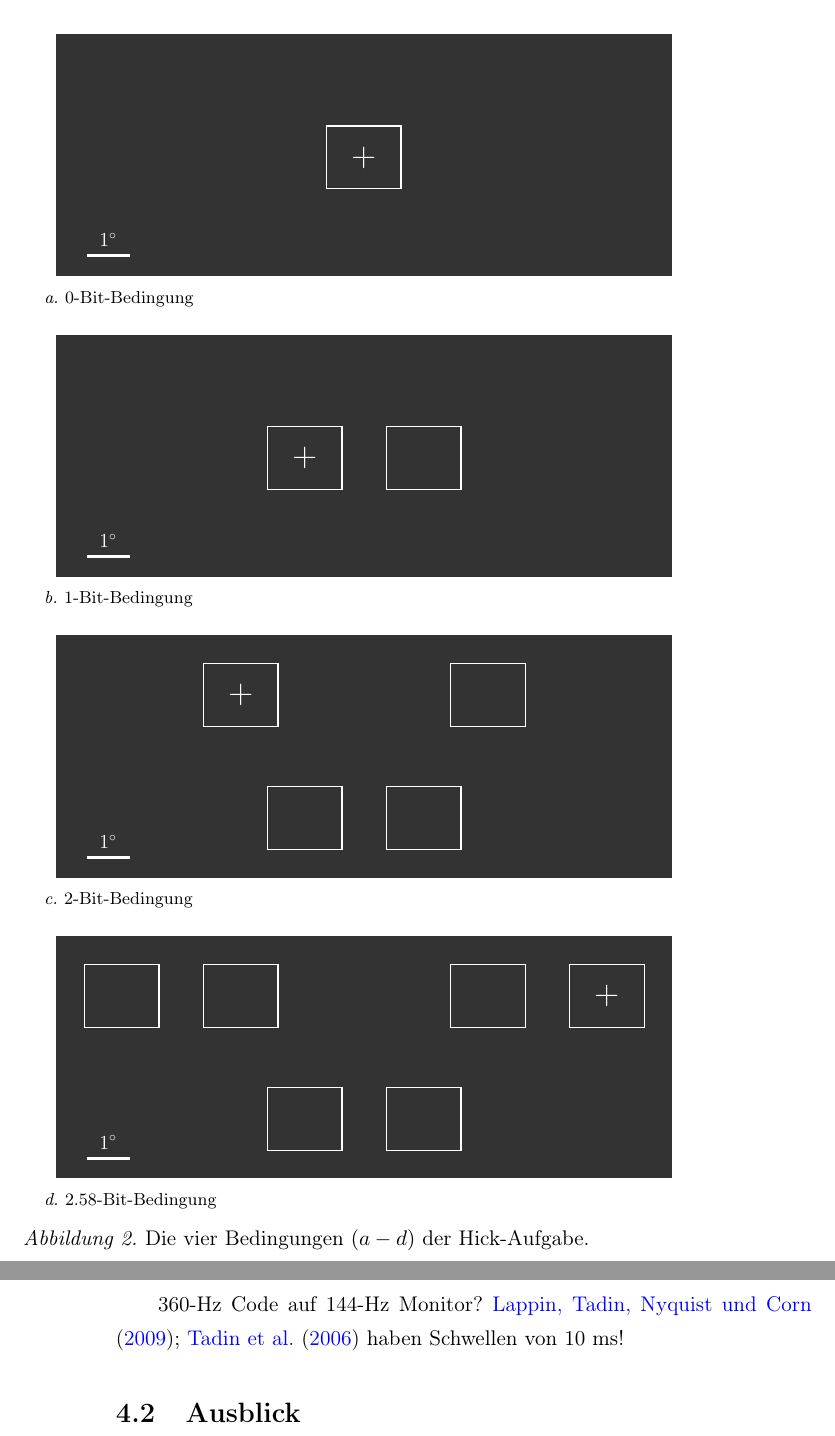
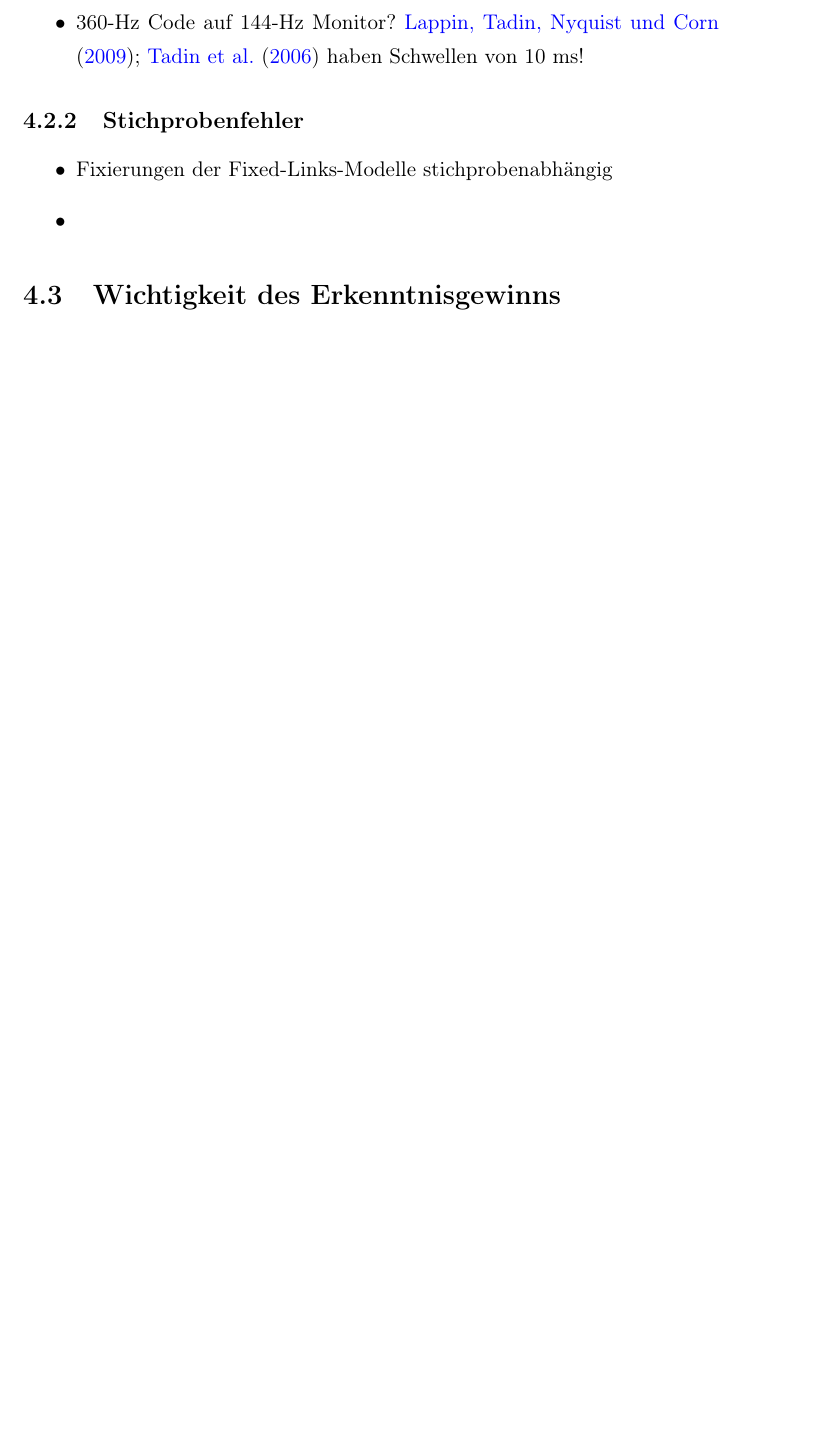
Before and after one commit to pipomas/PhD_thesis, a LaTeX thesis (diss.tex): two parts of pages 35 and 94 of 121 before the commit and part of page 97 of 125 after it, the two joined at a grey line, cut at the place of the change, the shorter picture padded with empty space. Compiled offline with pdfLaTeX.

Commit message:
edited "Diskussion"

```diff
--- a/diss.tex
+++ b/diss.tex
@@ -853,124 +853,124 @@ Präsentiert wurde die Aufgabe auf dem in \autoref{sub:ssas} beschriebenen Compu
 
 Die Stimuli wurden mit E-Prime\textsuperscript{\textregistered} \citep{eprime} generiert. Die weissen Stimuli wurden auf einem schwarzen Hintergrund präsentiert, welcher eine Leuchtdichte von $2\,\textnormal{cd}/ \textnormal{m}^2$ aufwies. Der horizontale und vertikale Sehwinkel der verwendeten Rechtecke betrug $1.8^{\circ}$ respektive $1.5^{\circ}$. Die Rechtecke wurden auf dem Monitor zentriert dargeboten. Die Stimulianordnung der verwendeten Bedingungen sah folgendermassen aus (siehe \autoref{fig:hick_stimuli}):  In der $0$-Bit-Bedingung wurde ein Rechteck präsentiert. In der $1$-Bit-Bedingung wurden horizontal nebeneinander zwei Rechtecke präsentiert. Die beiden Rechtecke erschlossen zusammen einen horizontalen und vertikalen Sehwinkel von $4.5^{\circ}$ respektive $1.5^{\circ}$. In der $2$-Bit-Bedingung wurden in U-Form vier Rechtecke präsentiert. Die vier Rechtecke erschlossen gemeinsam einen horizontalen und vertikalen Sehwinkel von $7.5^{\circ}$ respektive $4.3^{\circ}$. In der $2.58$-Bit-Bedingung wurden zu den in U-Form angeordneten vier Rechtecken der $2$-Bit-Bedingung in der oberen Reihe je links und rechts ein Rechteck hinzugefügt. Die sechs Rechtecke erschlossen zusammen einen horizontalen und vertikalen Sehwinkel von $12.9^{\circ}$ respektive $4.3^{\circ}$. Der Sehwinkel des imperativen Reizes, einem \enquote{+}, betrug $0.5^{\circ}$ und wurde  immer in der Mitte eines Rechtecks präsentiert. Die Sehwinkel der Stimuli wurden mit einer Kinnstütze, die $61$ cm vom Monitor entfernt war, sichergestellt. Der verwendete Ton wies bei einer Frequenz von $1000$~Hz und einer Lautstärke von $70$~dB eine Länge von $200$~ms auf.
 
-\begin{figure}[htbp]
-	\centering
-	\subfloat[0-Bit]		[0-Bit-Bedingung]	{
-		\resizebox{.9\textwidth}{!}{
-			\begin{tikzpicture}
-			[scale=1, font=\sffamily, inner sep=0pt, baseline,
-			manifest/.style		= {draw, rectangle, thick, white, inner sep=0pt, minimum width=19mm, minimum height=16mm},
-			invisible/.style	= {draw, rectangle, thick, black!80, inner sep=0pt, minimum width=19mm, minimum height=16mm},
-			visual/.style 		= {draw, rectangle, thick, white, fill=white!100, minimum width= 10.65mm, minimum height=.5mm}]
-
-			\node [invisible]	at (0,0)							(3)	{};
-			\node [invisible]	[right = 11mm of 3]	  				(4)	{};
-			\node [invisible]	[above left  = 15mm and -3mm of 3]	(2) {};
-			\node [invisible]	[above right = 15mm and -3mm of 4]	(5) {};
-			\node [invisible]	[left  = 11mm of 2]	  				(1)	{};
-			\node [invisible]	[right = 11mm of 5]	  				(6)	{};
-
-			\node [manifest] at (1.5,1.5)							(9)	{\Huge $+$};
-
-			\node [visual]		at (-5,-1)	{}							;
-			\node [white]		at (-5,-.6) {\Large$1^{\circ}$}		;
-
-			\begin{scope}[on background layer]
-				\node [fill=black!80, inner sep= 20pt, fit=(1) (2) (3) (4) (5) (6)] {};
-			\end{scope}
-			\end{tikzpicture}
-}} \newline
-
-\subfloat[1-Bit]		[1-Bit-Bedingung]	{
-	\resizebox{.9\textwidth}{!}{
-		\begin{tikzpicture}
-		[scale=1, font=\sffamily, inner sep=0pt,
-		manifest/.style		= {draw, rectangle, thick, white, inner sep=0pt, minimum width=19mm, minimum height=16mm},
-		invisible/.style	= {draw, rectangle, thick, black!80, inner sep=0pt, minimum width=19mm, minimum height=16mm},
-		visual/.style 		= {draw, rectangle, thick, white, fill=white!100, minimum width= 10.65mm, minimum height=.5mm}]
-
-		\node [invisible]	at (0,0)							(3)	{};
-		\node [invisible]	[right = 11mm of 3]	  				(4)	{};
-		\node [invisible]	[above left  = 15mm and -3mm of 3]	(2) {};
-		\node [invisible]	[above right = 15mm and -3mm of 4]	(5) {};
-		\node [invisible]	[left  = 11mm of 2]	  				(1)	{};
-		\node [invisible]	[right = 11mm of 5]	  				(6)	{};
-
-		\node [manifest] at (0,1.5)				(9)		{\Huge $+$}	;
-		\node [manifest] [right = 11mm of 9] 	(10)	{}			;
-
-		\node [visual]		at (-5,-1)	{}							;
-		\node [white]		at (-5,-.6) {\Large$1^{\circ}$}		;
-
-		\begin{scope}[on background layer]
-		\node [fill=black!80, inner sep= 20pt, fit=(1) (2) (3) (4) (5) (6)] {};
-		\end{scope}
-		\end{tikzpicture}
-	}} \newline
-
-	\subfloat[2-Bit]		[2-Bit-Bedingung]	{
-		\resizebox{.9\textwidth}{!}{
-			\begin{tikzpicture}
-			[scale=1, font=\sffamily, inner sep=0pt,
-			manifest/.style		= {draw, rectangle, thick, white, inner sep=0pt, minimum width=19mm, minimum height=16mm},
-			invisible/.style	= {draw, rectangle, thick, black!80, inner sep=0pt, minimum width=19mm, minimum height=16mm},
-			visual/.style 		= {draw, rectangle, thick, white, fill=white!100, minimum width= 10.65mm, minimum height=.5mm}]
-
-			\node [invisible]	at (0,0)							(3)	{};
-			\node [invisible]	[right = 11mm of 3]	  				(4)	{};
-			\node [invisible]	[above left  = 15mm and -3mm of 3]	(2) {};
-			\node [invisible]	[above right = 15mm and -3mm of 4]	(5) {};
-			\node [invisible]	[left  = 11mm of 2]	  				(1)	{};
-			\node [invisible]	[right = 11mm of 5]	  				(6)	{};
-
-			\node [manifest]	at (0,0)							(3)	{};
-			\node [manifest]	[right = 11mm of 3]	  				(4)	{};
-			\node [manifest]	[above left  = 15mm and -3mm of 3]	(2) {\Huge $+$};
-			\node [manifest]	[above right = 15mm and -3mm of 4]	(5) {};
-
-			\node [visual]		at (-5,-1)	{}							;
-			\node [white]		at (-5,-.6) {\Large$1^{\circ}$}		;
-
-			\begin{scope}[on background layer]
-			\node [fill=black!80, inner sep= 20pt, fit=(1) (2) (3) (4) (5) (6)] {};
-			\end{scope}
-			\end{tikzpicture}
-		}} \newline
-
-		\subfloat[$2.58$-Bit]		[$2.58$-Bit-Bedingung]	{
-			\resizebox{.9\textwidth}{!}{
-				\begin{tikzpicture}
-				[scale=1, font=\sffamily, inner sep=0pt,
-				manifest/.style		= {draw, rectangle, thick, white, inner sep=0pt, minimum width=19mm, minimum height=16mm},
-				invisible/.style	= {draw, rectangle, thick, black!80, inner sep=0pt, minimum width=19mm, minimum height=16mm},
-				visual/.style 		= {draw, rectangle, thick, white, fill=white!100, minimum width= 10.65mm, minimum height=.5mm}]
-
-				\node [invisible]	at (0,0)							(3)	{};
-				\node [invisible]	[right = 11mm of 3]	  				(4)	{};
-				\node [invisible]	[above left  = 15mm and -3mm of 3]	(2) {};
-				\node [invisible]	[above right = 15mm and -3mm of 4]	(5) {};
-				\node [invisible]	[left  = 11mm of 2]	  				(1)	{};
-				\node [invisible]	[right = 11mm of 5]	  				(6)	{};
-
-				\node [manifest]	at (0,0)							(3)	{};
-				\node [manifest]	[right = 11mm of 3]	  				(4)	{};
-				\node [manifest]	[above left  = 15mm and -3mm of 3]	(2) {};
-				\node [manifest]	[above right = 15mm and -3mm of 4]	(5) {};
-				\node [manifest]	[left  = 11mm of 2]	  				(1)	{};
-				\node [manifest]	[right = 11mm of 5]	  				(6)	{\Huge $+$};
-
-				\node [visual]		at (-5,-1)	{}							;
-				\node [white]		at (-5,-.6) {\Large$1^{\circ}$}		;
-
-				\begin{scope}[on background layer]
-				\node [fill=black!80, inner sep= 20pt, fit=(1) (2) (3) (4) (5) (6)] {};
-				\end{scope}
-				\end{tikzpicture}
-			}} \newline
-
-			\caption[Die Hick-Bedingungen]{Die vier Bedingungen $(a - d)$ der \gls{ha}. }
-			\label{fig:hick_stimuli}
-\end{figure}
+%\begin{figure}[htbp]
+%	\centering
+%	\subfloat[0-Bit]		[0-Bit-Bedingung]	{
+%		\resizebox{.9\textwidth}{!}{
+%			\begin{tikzpicture}
+%			[scale=1, font=\sffamily, inner sep=0pt, baseline,
+%			manifest/.style		= {draw, rectangle, thick, white, inner sep=0pt, minimum width=19mm, minimum height=16mm},
+%			invisible/.style	= {draw, rectangle, thick, black!80, inner sep=0pt, minimum width=19mm, minimum height=16mm},
+%			visual/.style 		= {draw, rectangle, thick, white, fill=white!100, minimum width= 10.65mm, minimum height=.5mm}]
+%
+%			\node [invisible]	at (0,0)							(3)	{};
+%			\node [invisible]	[right = 11mm of 3]	  				(4)	{};
+%			\node [invisible]	[above left  = 15mm and -3mm of 3]	(2) {};
+%			\node [invisible]	[above right = 15mm and -3mm of 4]	(5) {};
+%			\node [invisible]	[left  = 11mm of 2]	  				(1)	{};
+%			\node [invisible]	[right = 11mm of 5]	  				(6)	{};
+%
+%			\node [manifest] at (1.5,1.5)							(9)	{\Huge $+$};
+%
+%			\node [visual]		at (-5,-1)	{}							;
+%			\node [white]		at (-5,-.6) {\Large$1^{\circ}$}		;
+%
+%			\begin{scope}[on background layer]
+%				\node [fill=black!80, inner sep= 20pt, fit=(1) (2) (3) (4) (5) (6)] {};
+%			\end{scope}
+%			\end{tikzpicture}
+%}} \newline
+%
+%\subfloat[1-Bit]		[1-Bit-Bedingung]	{
+%	\resizebox{.9\textwidth}{!}{
+%		\begin{tikzpicture}
+%		[scale=1, font=\sffamily, inner sep=0pt,
+%		manifest/.style		= {draw, rectangle, thick, white, inner sep=0pt, minimum width=19mm, minimum height=16mm},
+%		invisible/.style	= {draw, rectangle, thick, black!80, inner sep=0pt, minimum width=19mm, minimum height=16mm},
+%		visual/.style 		= {draw, rectangle, thick, white, fill=white!100, minimum width= 10.65mm, minimum height=.5mm}]
+%
+%		\node [invisible]	at (0,0)							(3)	{};
+%		\node [invisible]	[right = 11mm of 3]	  				(4)	{};
+%		\node [invisible]	[above left  = 15mm and -3mm of 3]	(2) {};
+%		\node [invisible]	[above right = 15mm and -3mm of 4]	(5) {};
+%		\node [invisible]	[left  = 11mm of 2]	  				(1)	{};
+%		\node [invisible]	[right = 11mm of 5]	  				(6)	{};
+%
+%		\node [manifest] at (0,1.5)				(9)		{\Huge $+$}	;
+%		\node [manifest] [right = 11mm of 9] 	(10)	{}			;
+%
+%		\node [visual]		at (-5,-1)	{}							;
+%		\node [white]		at (-5,-.6) {\Large$1^{\circ}$}		;
+%
+%		\begin{scope}[on background layer]
+%		\node [fill=black!80, inner sep= 20pt, fit=(1) (2) (3) (4) (5) (6)] {};
+%		\end{scope}
+%		\end{tikzpicture}
+%	}} \newline
+%
+%	\subfloat[2-Bit]		[2-Bit-Bedingung]	{
+%		\resizebox{.9\textwidth}{!}{
+%			\begin{tikzpicture}
+%			[scale=1, font=\sffamily, inner sep=0pt,
+%			manifest/.style		= {draw, rectangle, thick, white, inner sep=0pt, minimum width=19mm, minimum height=16mm},
+%			invisible/.style	= {draw, rectangle, thick, black!80, inner sep=0pt, minimum width=19mm, minimum height=16mm},
+%			visual/.style 		= {draw, rectangle, thick, white, fill=white!100, minimum width= 10.65mm, minimum height=.5mm}]
+%
+%			\node [invisible]	at (0,0)							(3)	{};
+%			\node [invisible]	[right = 11mm of 3]	  				(4)	{};
+%			\node [invisible]	[above left  = 15mm and -3mm of 3]	(2) {};
+%			\node [invisible]	[above right = 15mm and -3mm of 4]	(5) {};
+%			\node [invisible]	[left  = 11mm of 2]	  				(1)	{};
+%			\node [invisible]	[right = 11mm of 5]	  				(6)	{};
+%
+%			\node [manifest]	at (0,0)							(3)	{};
+%			\node [manifest]	[right = 11mm of 3]	  				(4)	{};
+%			\node [manifest]	[above left  = 15mm and -3mm of 3]	(2) {\Huge $+$};
+%			\node [manifest]	[above right = 15mm and -3mm of 4]	(5) {};
+%
+%			\node [visual]		at (-5,-1)	{}							;
+%			\node [white]		at (-5,-.6) {\Large$1^{\circ}$}		;
+%
+%			\begin{scope}[on background layer]
+%			\node [fill=black!80, inner sep= 20pt, fit=(1) (2) (3) (4) (5) (6)] {};
+%			\end{scope}
+%			\end{tikzpicture}
+%		}} \newline
+%
+%		\subfloat[$2.58$-Bit]		[$2.58$-Bit-Bedingung]	{
+%			\resizebox{.9\textwidth}{!}{
+%				\begin{tikzpicture}
+%				[scale=1, font=\sffamily, inner sep=0pt,
+%				manifest/.style		= {draw, rectangle, thick, white, inner sep=0pt, minimum width=19mm, minimum height=16mm},
+%				invisible/.style	= {draw, rectangle, thick, black!80, inner sep=0pt, minimum width=19mm, minimum height=16mm},
+%				visual/.style 		= {draw, rectangle, thick, white, fill=white!100, minimum width= 10.65mm, minimum height=.5mm}]
+%
+%				\node [invisible]	at (0,0)							(3)	{};
+%				\node [invisible]	[right = 11mm of 3]	  				(4)	{};
+%				\node [invisible]	[above left  = 15mm and -3mm of 3]	(2) {};
+%				\node [invisible]	[above right = 15mm and -3mm of 4]	(5) {};
+%				\node [invisible]	[left  = 11mm of 2]	  				(1)	{};
+%				\node [invisible]	[right = 11mm of 5]	  				(6)	{};
+%
+%				\node [manifest]	at (0,0)							(3)	{};
+%				\node [manifest]	[right = 11mm of 3]	  				(4)	{};
+%				\node [manifest]	[above left  = 15mm and -3mm of 3]	(2) {};
+%				\node [manifest]	[above right = 15mm and -3mm of 4]	(5) {};
+%				\node [manifest]	[left  = 11mm of 2]	  				(1)	{};
+%				\node [manifest]	[right = 11mm of 5]	  				(6)	{\Huge $+$};
+%
+%				\node [visual]		at (-5,-1)	{}							;
+%				\node [white]		at (-5,-.6) {\Large$1^{\circ}$}		;
+%
+%				\begin{scope}[on background layer]
+%				\node [fill=black!80, inner sep= 20pt, fit=(1) (2) (3) (4) (5) (6)] {};
+%				\end{scope}
+%				\end{tikzpicture}
+%			}} \newline
+%
+%			\caption[Die Hick-Bedingungen]{Die vier Bedingungen $(a - d)$ der \gls{ha}. }
+%			\label{fig:hick_stimuli}
+%\end{figure}
 
 
 
@@ -2978,9 +3024,3 @@ zusammenfassen
 
 \section{Limitationen}
 
-Code LOL
-(D. Tadin, persönl. Mitteilung, 13.09.2016)
-
-360-Hz Code auf 144-Hz Monitor? \citet{Lappin2009, Tadin2006} haben Schwellen von 10 ms!
-
-\section{Ausblick}
@@ -2987,3 +3031,19 @@ Code LOL
+	\item 360-Hz Code auf 144-Hz Monitor? \citet{Lappin2009, Tadin2006} haben Schwellen von 10 ms!
+\end{itemize}
+
+
+
+
+
+\subsection{Stichprobenfehler}
+
+\begin{itemize}
+	\item Fixierungen der \glspl{flm} stichprobenabhängig
+	\item
+\end{itemize}
+
+
+\section{Wichtigkeit des Erkenntnisgewinns}
 
 
 
```
Also changed, not shown: bibliography.bib (+1 -1 lines), diss.pdf, diss.tex (74 more changed lines).
